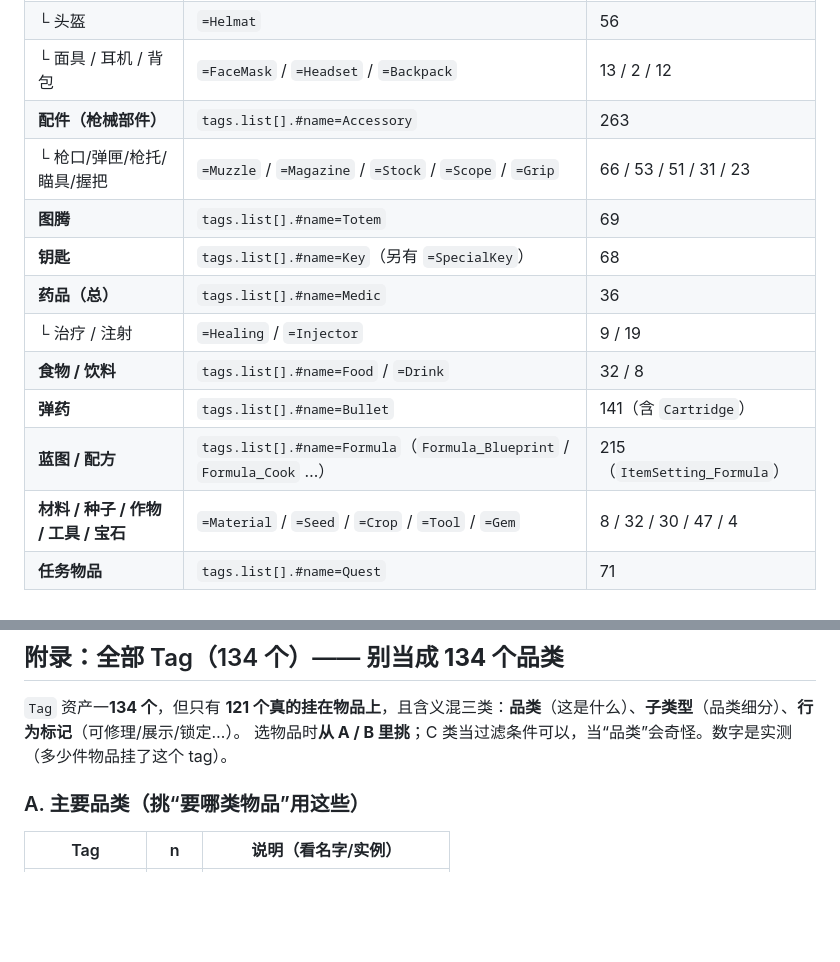
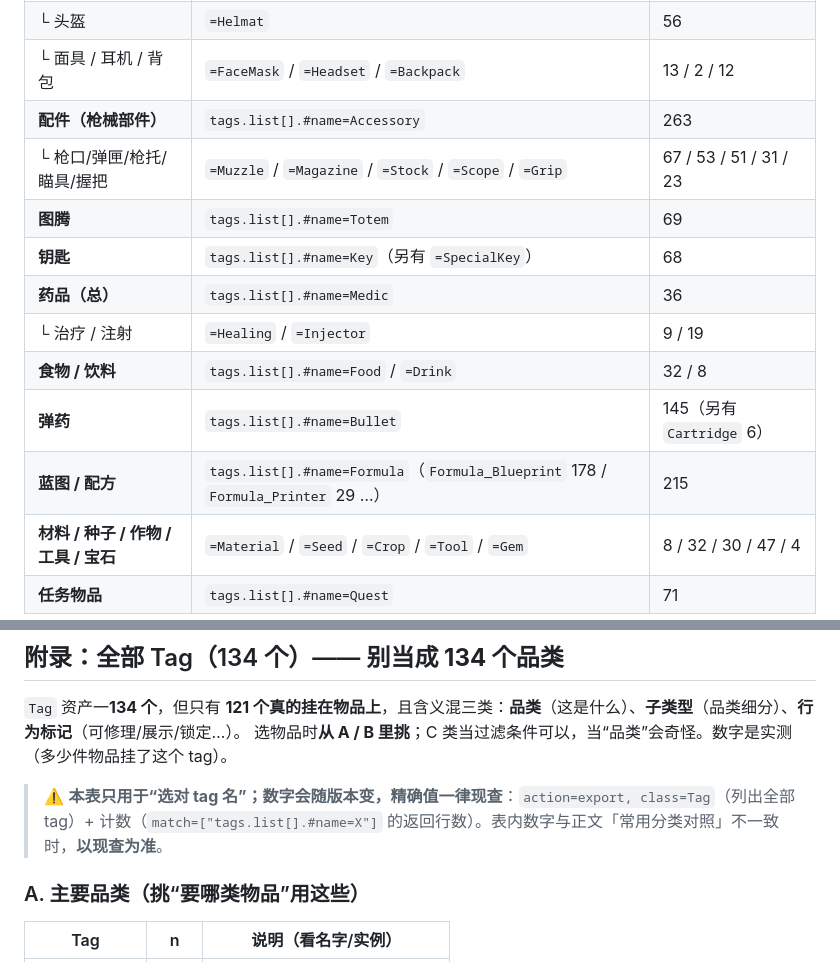
Before and after one commit to ruonanzh/escape-from-duckov-mod, a Markdown page: docs/guides/items.md, 2 parts joined by grey strips. GitHub-like rendering; blank space fills up the shorter version.

Commit message:
fix(guides): items.md 两表数量对齐（Bullet 141→145、Muzzle 66→67）+ 附录加“以现查为准”
review 发现同文件两张表打架，核实后：
- 错误的其实**是前部表**：它的 141 来自**物品名前缀** `Item_Bullet_*`(=141)、66 来自 `Item_Muzzle_*`；
  而 tag 口径实测是 Bullet=**145**、Muzzle=**67**（附录 A 是对的）。reviewer 猜“附录抄了组件数”方向不对
  （ItemSetting_Bullet 恰好也是 145，属巧合），但指出“两表打架”是对的。
- Formula 那格去掉 `（ItemSetting_Formula）`（同值不同口径，容易再引混）。
- 附录头加一句：本表只用于“选对 tag 名”，数字会随版本变、精确值一律现查，与正文不一致时以现查为准。
- 00-overview 的本地化 join 示例补 Windows 路径（Duckov_Data/…）。

```diff
--- a/docs/guides/items.md
+++ b/docs/guides/items.md
@@ -70,14 +70,14 @@ action=export, class=Item, match=["tags.list[].#name=Weapon"], field=["displayNa
 | └ 头盔 | `=Helmat` | 56 |
 | └ 面具 / 耳机 / 背包 | `=FaceMask` / `=Headset` / `=Backpack` | 13 / 2 / 12 |
 | **配件（枪械部件）** | `tags.list[].#name=Accessory` | 263 |
-| └ 枪口/弹匣/枪托/瞄具/握把 | `=Muzzle` / `=Magazine` / `=Stock` / `=Scope` / `=Grip` | 66 / 53 / 51 / 31 / 23 |
+| └ 枪口/弹匣/枪托/瞄具/握把 | `=Muzzle` / `=Magazine` / `=Stock` / `=Scope` / `=Grip` | 67 / 53 / 51 / 31 / 23 |
 | **图腾** | `tags.list[].#name=Totem` | 69 |
 | **钥匙** | `tags.list[].#name=Key`（另有 `=SpecialKey`）| 68 |
 | **药品（总）** | `tags.list[].#name=Medic` | 36 |
 | └ 治疗 / 注射 | `=Healing` / `=Injector` | 9 / 19 |
 | **食物 / 饮料** | `tags.list[].#name=Food` / `=Drink` | 32 / 8 |
-| **弹药** | `tags.list[].#name=Bullet` | 141（含 `Cartridge`）|
-| **蓝图 / 配方** | `tags.list[].#name=Formula`（`Formula_Blueprint` / `Formula_Cook` …）| 215（`ItemSetting_Formula`）|
+| **弹药** | `tags.list[].#name=Bullet` | 145（另有 `Cartridge` 6）|
+| **蓝图 / 配方** | `tags.list[].#name=Formula`（`Formula_Blueprint` 178 / `Formula_Printer` 29 …）| 215 |
 | **材料 / 种子 / 作物 / 工具 / 宝石** | `=Material` / `=Seed` / `=Crop` / `=Tool` / `=Gem` | 8 / 32 / 30 / 47 / 4 |
 | **任务物品** | `tags.list[].#name=Quest` | 71 |
 
@@ -113,6 +113,8 @@ for k, v in zip(keys, vals):
 
 `Tag` 资产一**134 个**，但只有 **121 个真的挂在物品上**，且含义混三类：**品类**（这是什么）、**子类型**（品类细分）、**行为标记**（可修理/展示/锁定…）。
 选物品时**从 A / B 里挑**；C 类当过滤条件可以，当“品类”会奇怪。数字是实测（多少件物品挂了这个 tag）。
+
+> ⚠️ **本表只用于“选对 tag 名”；数字会随版本变，精确值一律现查**：`action=export, class=Tag`（列出全部 tag）+ 计数（`match=["tags.list[].#name=X"]` 的返回行数）。表内数字与正文「常用分类对照」不一致时，**以现查为准**。
 
 ### A. 主要品类（挑“要哪类物品”用这些）
 
```
Also changed, not shown: docs/guides/00-overview.md (+2 -1 lines).
